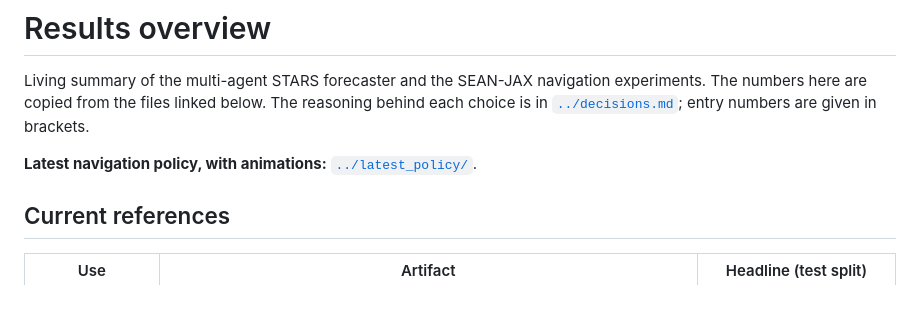
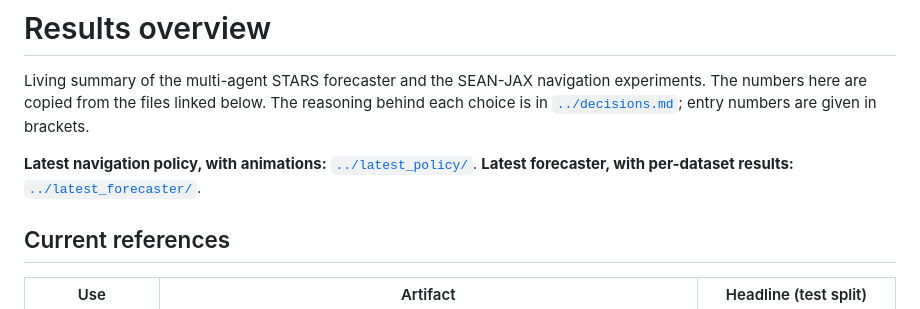
Before and after one commit to michaelmunje/stars_steps_extension, a Markdown page: docs/results/README.md, the part around the change. Rendered like a GitHub page.

```diff
--- a/docs/results/README.md
+++ b/docs/results/README.md
@@ -5,6 +5,7 @@ numbers here are copied from the files linked below. The reasoning behind each c
 [`../decisions.md`](../decisions.md); entry numbers are given in brackets.
 
 **Latest navigation policy, with animations:** [`../latest_policy/`](../latest_policy/README.md).
+**Latest forecaster, with per-dataset results:** [`../latest_forecaster/`](../latest_forecaster/README.md).
 
 ## Current references
 
```
Also changed, not shown: README.md (+4 -0 lines), docs/latest_forecaster/README.md (added, +56 -0 lines), docs/latest_forecaster/figures/per_dataset.png (added), docs/latest_forecaster/figures/single_vs_pooled.png (added), 3 other files.
